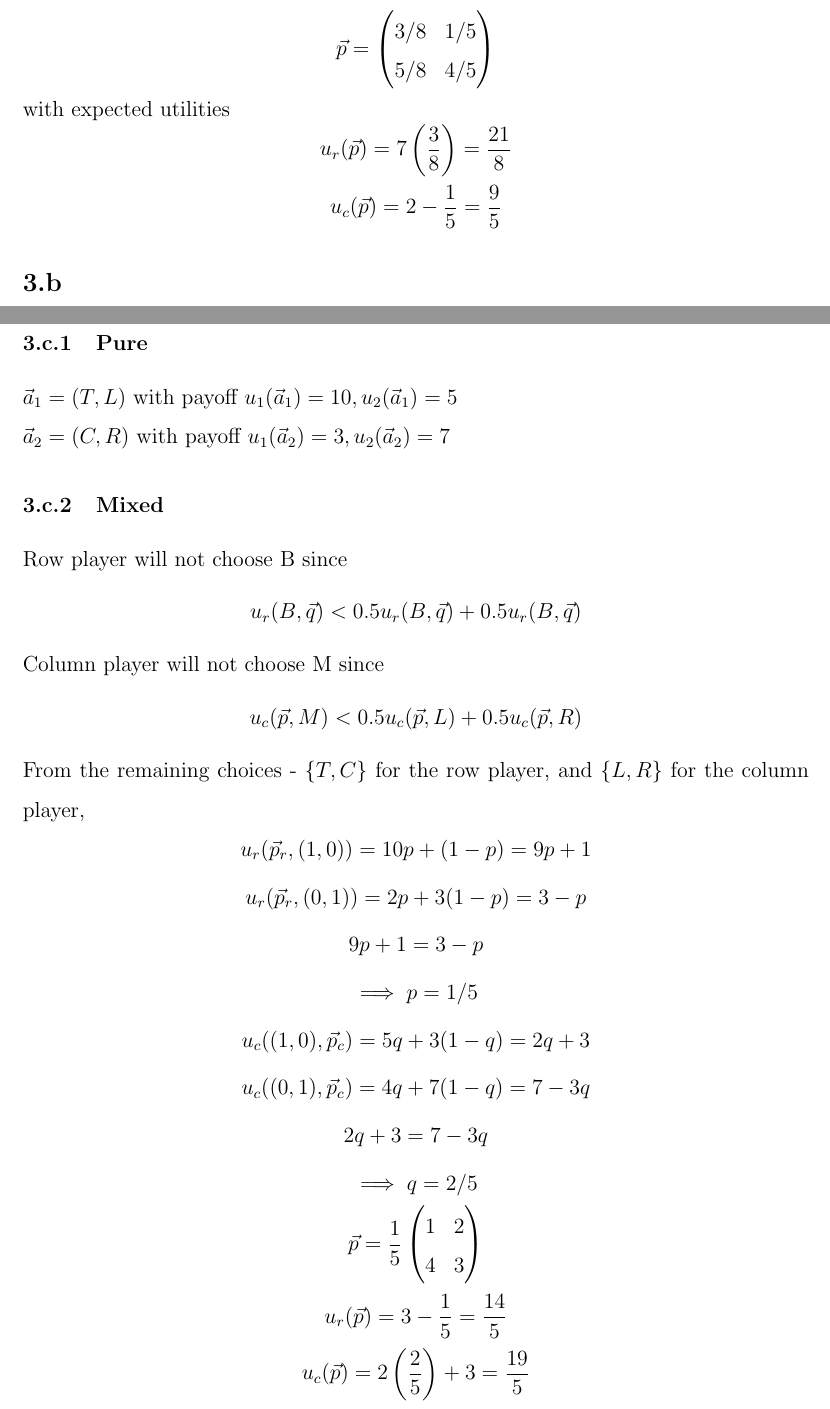
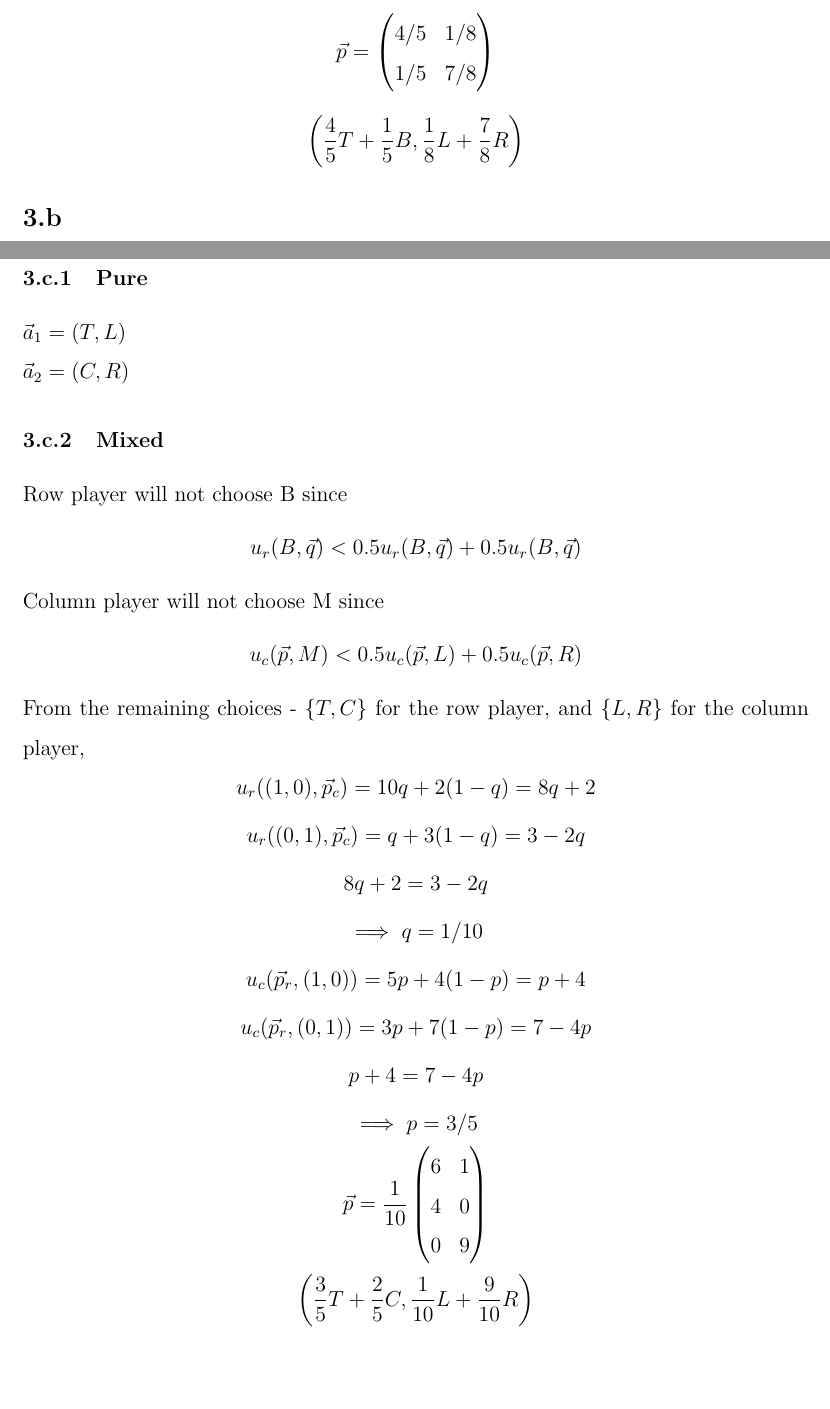
Before and after one commit to nus-wira/cs4261, a LaTeX problem sheet (Assignment_1_A0149286R.tex): two parts of pages 4 and 5 of 6, joined at a grey line, cut so that both start at the same text, the shorter picture padded with empty space. Compiled offline with pdfLaTeX.

Commit message:
[A1Q3] Correct mistakes

```diff
--- a/Assignment_1_A0149286R.tex
+++ b/Assignment_1_A0149286R.tex
@@ -78,11 +78,9 @@ Similarly for the column player,
 Then, the mixed Nash equilibrium strategy profile is
 \[\vec{p}=\begin{pmatrix}
-    3/8 & 1/5\\
-    5/8 & 4/5
+    4/5 & 1/8\\
+    1/5 & 7/8
 \end{pmatrix}\]
-with expected utilities
-\[u_r(\vec{p})=7\left(\frac{3}{8}\right)=\frac{21}{8}\]
-\[u_c(\vec{p})=2-\frac{1}{5}=\frac{9}{5}\]
+\[\left(\frac{4}{5}T+\frac{1}{5}B,\frac{1}{8}L+\frac{7}{8}R\right)\]
 
 \subsection{}
 \subsubsection{Pure}
@@ -107,8 +104,8 @@ $\vec{a}_2=(B,R)$ with payoff $u_1(\vec{a}_2)=5,u_2(\vec{a}_2)=3$
 
 \subsection{}
 \subsubsection{Pure}
-$\vec{a}_1=(T,L)$ with payoff $u_1(\vec{a}_1)=10,u_2(\vec{a}_1)=5$ \\
-$\vec{a}_2=(C,R)$ with payoff $u_1(\vec{a}_2)=3,u_2(\vec{a}_2)=7$
+$\vec{a}_1=(T,L)$\\
+$\vec{a}_2=(C,R)$
 \subsubsection{Mixed}
 Row player will not choose B since
 \[u_r(B,\vec{q})<0.5u_r(B,\vec{q})+0.5u_r(B,\vec{q})\]
@@ -116,20 +113,20 @@ Column player will not choose M since
 \[u_c(\vec{p},M)<0.5u_c(\vec{p},L)+0.5u_c(\vec{p},R)\]
 From the remaining choices - $\{T,C\}$ for the row player,
 and $\{L,R\}$ for the column player,
-\[u_r(\vec{p}_r,(1,0))=10p+(1-p)=9p+1\]
-\[u_r(\vec{p}_r,(0,1))=2p+3(1-p)=3-p\]
-\[9p+1=3-p\]
-\[\implies p=1/5\]
-\[u_c((1,0),\vec{p}_c)=5q+3(1-q)=2q+3\]
-\[u_c((0,1),\vec{p}_c)=4q+7(1-q)=7-3q\]
-\[2q+3=7-3q\]
-\[\implies q=2/5\]
-\[\vec{p}=\frac{1}{5}
+\[u_r((1,0),\vec{p}_c)=10q+2(1-q)=8q+2\]
+\[u_r((0,1),\vec{p}_c)=q+3(1-q)=3-2q\]
+\[8q+2=3-2q\]
+\[\implies q=1/10\]
+\[u_c(\vec{p}_r,(1,0))=5p+4(1-p)=p+4\]
+\[u_c(\vec{p}_r,(0,1))=3p+7(1-p)=7-4p\]
+\[p+4=7-4p\]
+\[\implies p=3/5\]
+\[\vec{p}=\frac{1}{10}
 \begin{pmatrix}
-    1 & 2\\
-    4 & 3
+    6 & 1\\
+    4 & 0\\
+    0 & 9
 \end{pmatrix}\]
-\[u_r(\vec{p})=3-\frac{1}{5}=\frac{14}{5}\]
-\[u_c(\vec{p})=2\left(\frac{2}{5}\right)+3=\frac{19}{5}\]
+\[\left(\frac{3}{5}T+\frac{2}{5}C,\frac{1}{10}L+\frac{9}{10}R\right)\]
 
 %======================================
```
Also changed, not shown: Assignment_1_A0149286R.tex (54 more changed lines).
